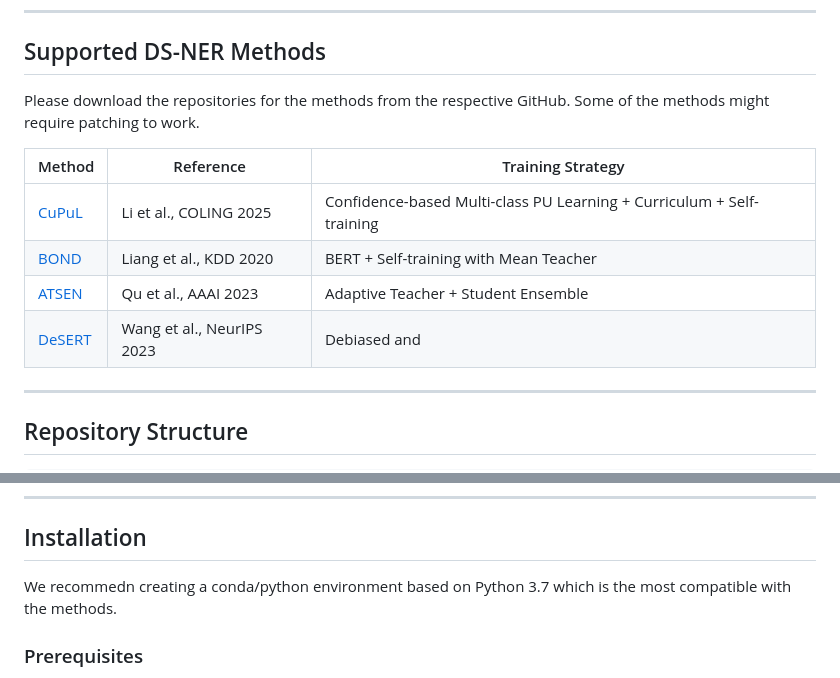
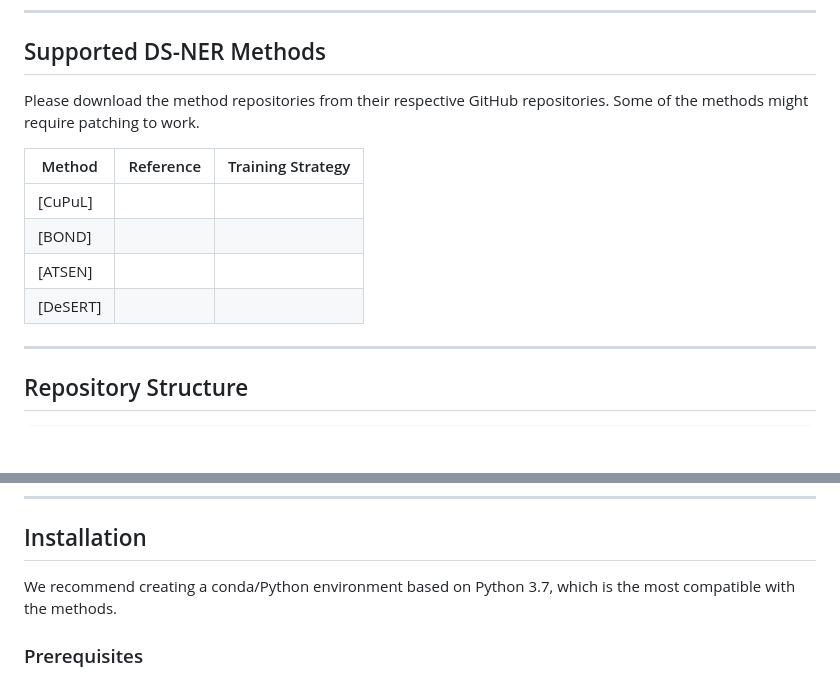
Before and after one commit to PratikMaitra/EZ-DSNER, a Markdown page: README.md, 2 parts joined by grey strips. Drawn GitHub-style; blank space fills up the shorter version.

```diff
--- a/README.md
+++ b/README.md
@@ -23,14 +23,14 @@ EZ-DSNER has two main modules:
 
 ## Supported DS-NER Methods
 
-Please download the repositories for the methods from the respective GitHub. Some of the methods might require patching to work.
+Please download the method repositories from their respective GitHub repositories. Some of the methods might require patching to work.
 
 | Method | Reference | Training Strategy |
 |--------|-----------|-------------------|
-| [CuPuL](https://aclanthology.org/2025.coling-main.730/) | Li et al., COLING 2025 | Confidence-based Multi-class PU Learning + Curriculum + Self-training |
-| [BOND](https://dl.acm.org/doi/10.1145/3394486.3403149) | Liang et al., KDD 2020 | BERT + Self-training with Mean Teacher |
-| [ATSEN](https://ojs.aaai.org/index.php/AAAI/article/view/26584) | Qu et al., AAAI 2023 | Adaptive Teacher + Student Ensemble |
-| [DeSERT](https://proceedings.neurips.cc/paper_files/paper/2023/hash/35c050dc5de72eabe0c0cbafe7e0d8cc-Abstract-Conference.html) | Wang et al., NeurIPS 2023 | Debiased and
+| [CuPuL]
+| [BOND]
+| [ATSEN]
+| [DeSERT]
 ---
 
 ## Repository Structure
@@ -68,7 +68,7 @@ EZ-DSNER/
 
 ## Installation
 
-We recommedn creating a conda/python environment based on Python 3.7 which is the most compatible with the methods.
+We recommend creating a conda/Python environment based on Python 3.7, which is the most compatible with the methods.
 
 ### Prerequisites
 
```
